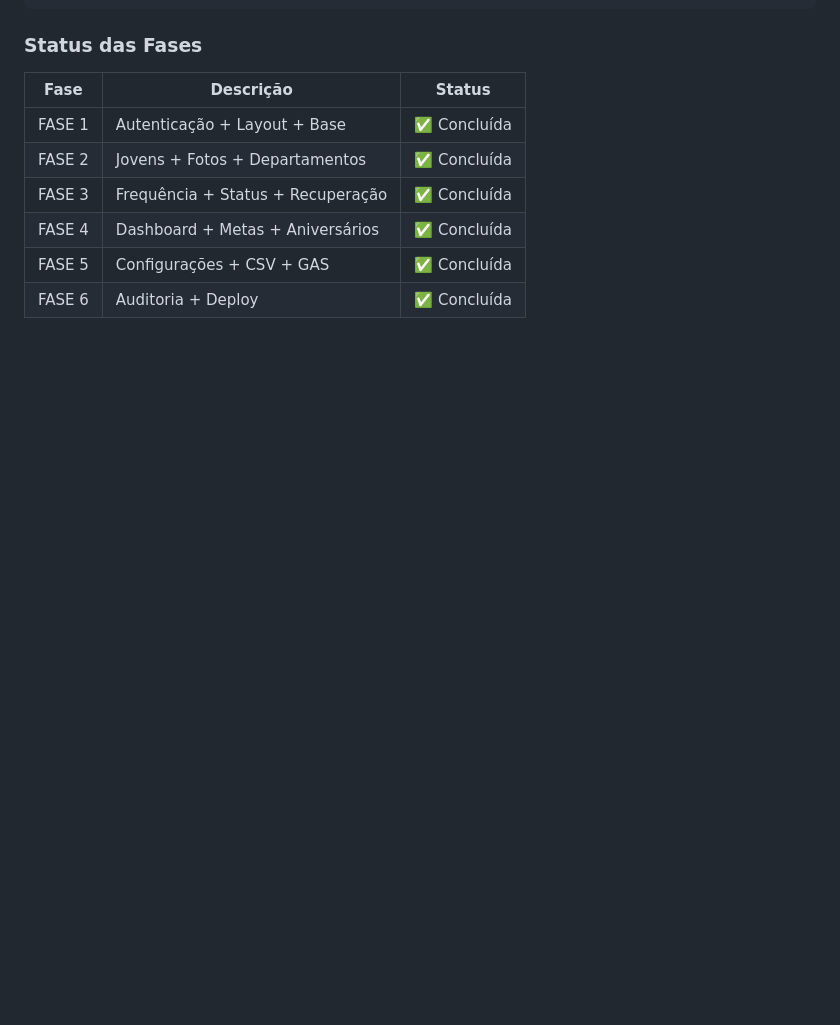
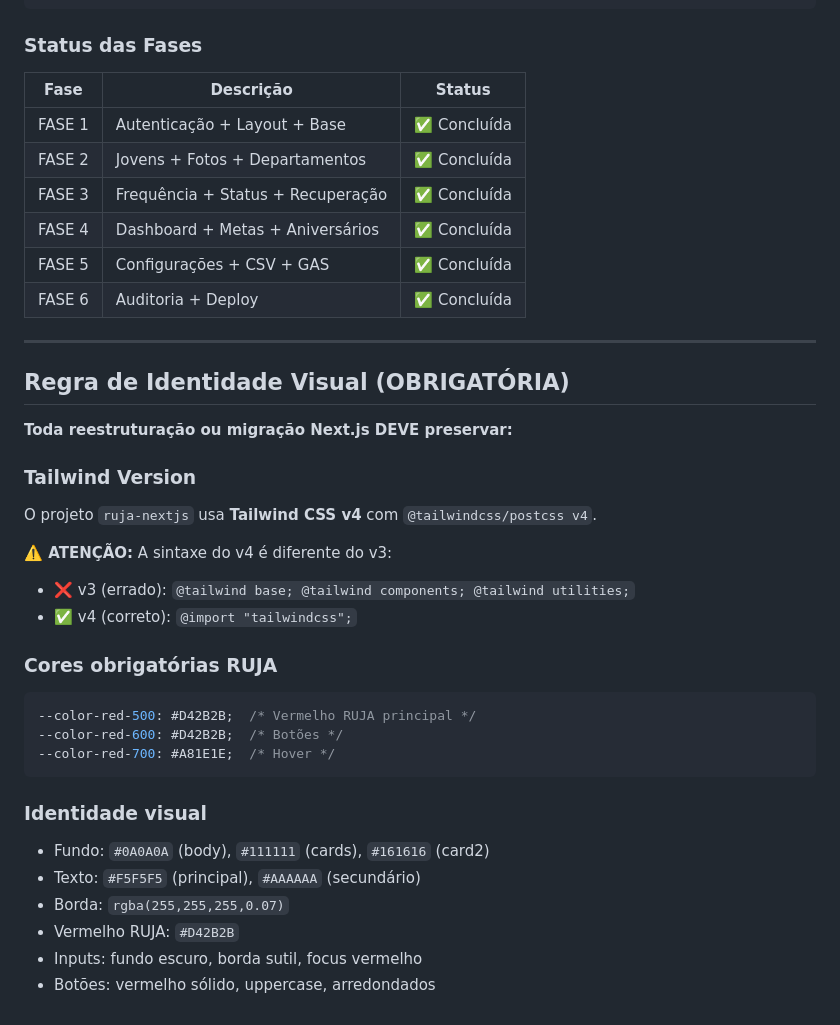
Before and after one commit to rujaredeunijovemadja-hue/DASH, a Markdown page: PROGRAMAS_INFO.md, the part around the change. Rendered like a GitHub page; blank space fills up the shorter version.

Commit message:
docs: regra obrigatória de identidade visual Tailwind v4

````diff
--- a/PROGRAMAS_INFO.md
+++ b/PROGRAMAS_INFO.md
@@ -200,3 +200,32 @@ ruja-nextjs/
 | FASE 4 | Dashboard + Metas + Aniversários | ✅ Concluída |
 | FASE 5 | Configurações + CSV + GAS | ✅ Concluída |
 | FASE 6 | Auditoria + Deploy | ✅ Concluída |
+
+
+---
+
+## Regra de Identidade Visual (OBRIGATÓRIA)
+
+**Toda reestruturação ou migração Next.js DEVE preservar:**
+
+### Tailwind Version
+O projeto `ruja-nextjs` usa **Tailwind CSS v4** com `@tailwindcss/postcss v4`.
+
+**⚠️ ATENÇÃO:** A sintaxe do v4 é diferente do v3:
+- ❌ v3 (errado): `@tailwind base; @tailwind components; @tailwind utilities;`
+- ✅ v4 (correto): `@import "tailwindcss";`
+
+### Cores obrigatórias RUJA
+```css
+--color-red-500: #D42B2B;  /* Vermelho RUJA principal */
+--color-red-600: #D42B2B;  /* Botões */
+--color-red-700: #A81E1E;  /* Hover */
+```
+
+### Identidade visual
+- Fundo: `#0A0A0A` (body), `#111111` (cards), `#161616` (card2)
+- Texto: `#F5F5F5` (principal), `#AAAAAA` (secundário)
+- Borda: `rgba(255,255,255,0.07)`
+- Vermelho RUJA: `#D42B2B`
+- Inputs: fundo escuro, borda sutil, focus vermelho
+- Botões: vermelho sólido, uppercase, arredondados
````
